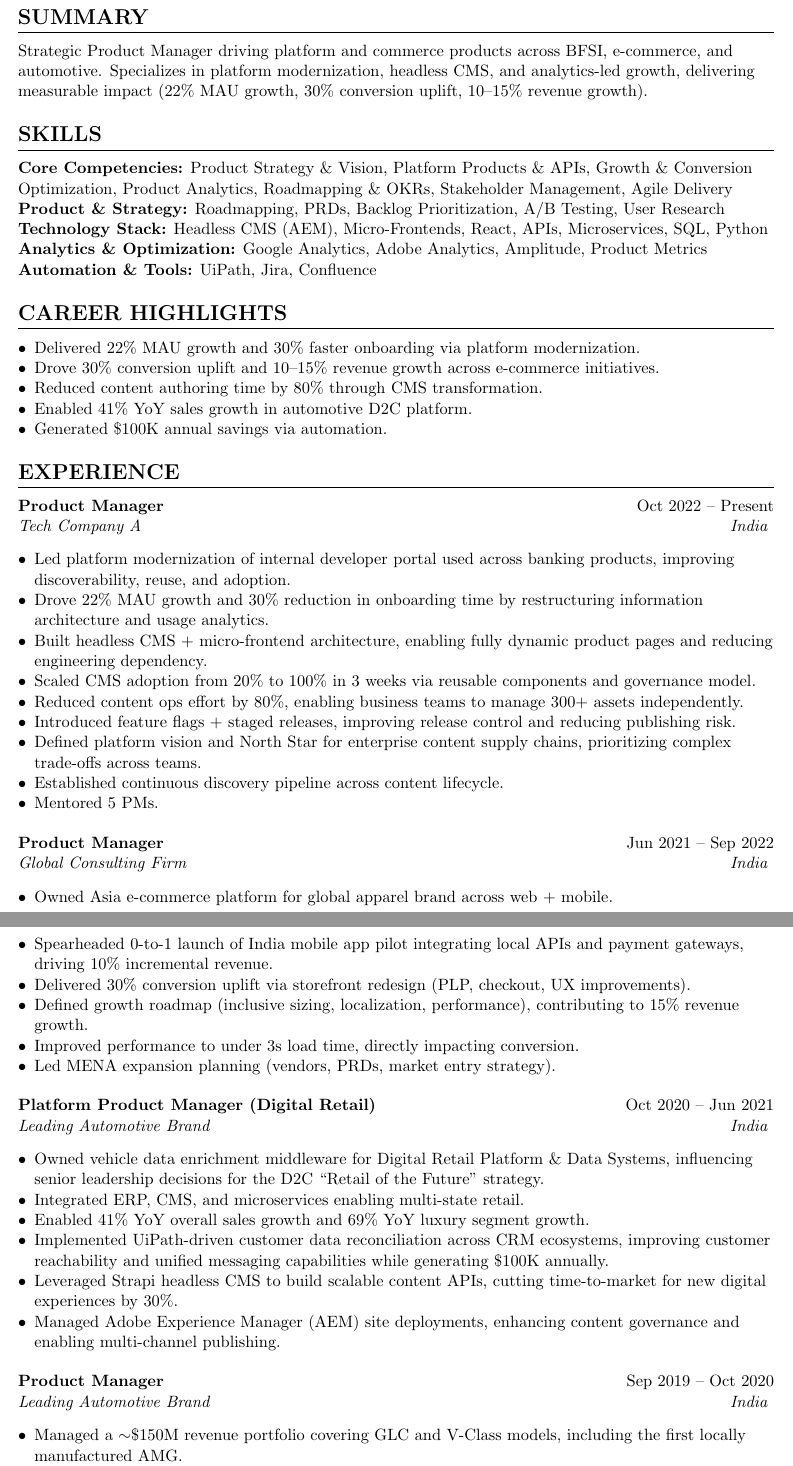
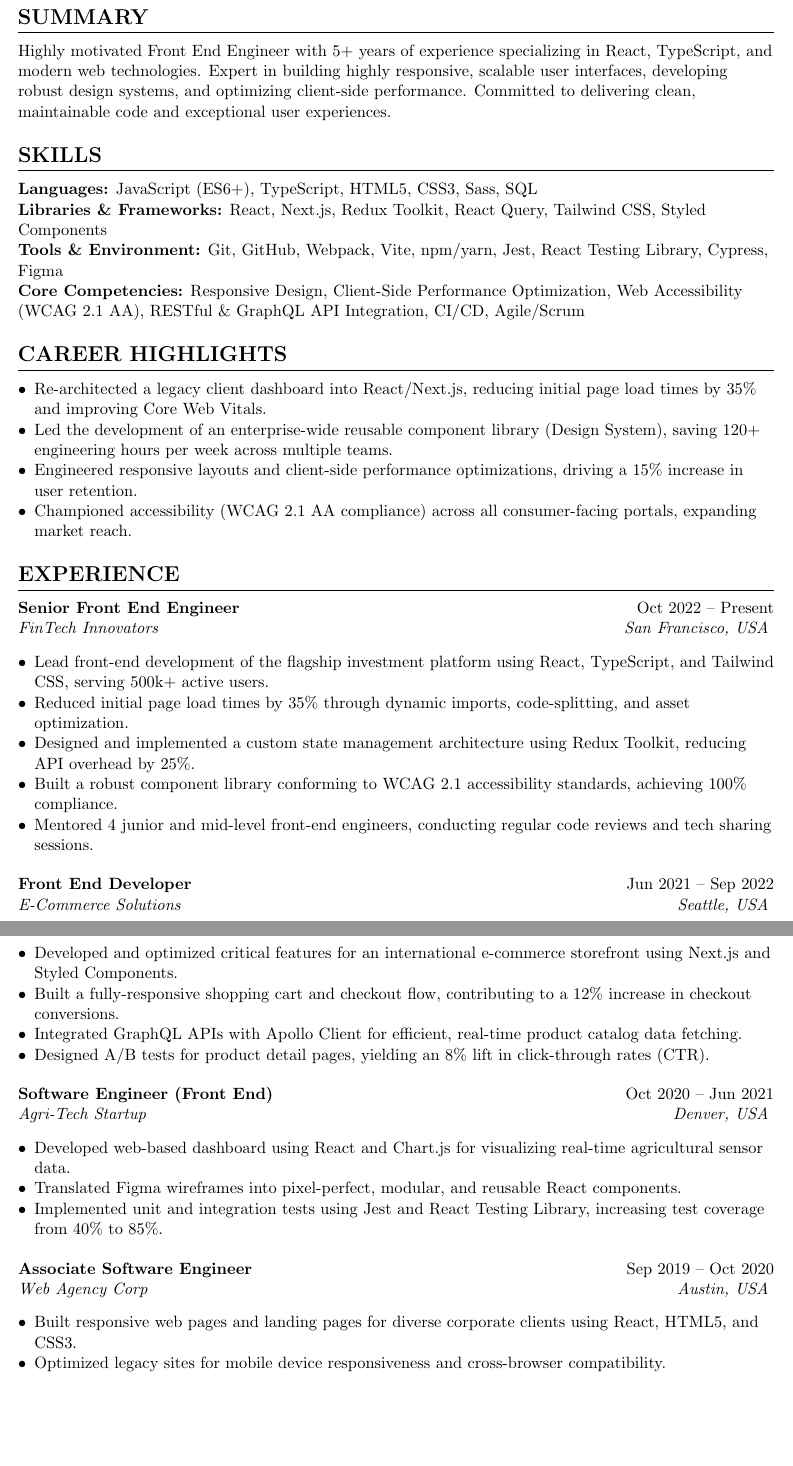
Before and after one commit to rohitpadmanabhan/latex-resume-template, a LaTeX CV (resume.tex, which reads sections/experience.tex, sections/highlights.tex, sections/skills.tex): two parts of pages 1 and 2 of 3 before the commit and two parts of pages 1 and 2 of 2 after it, joined at a grey line, cut so that both start at the same text, the shorter picture padded with empty space. Compiled offline with pdfLaTeX.

Commit message:
feat: customize resume for John Doe, Front End React Engineer

```diff
--- a/sections/experience.tex
+++ b/sections/experience.tex
@@ -1,47 +1,37 @@
 \section{Experience}
 
-\experienceitem{Product Manager}{Oct 2022 -- Present}{Tech Company A}{India}
+\experienceitem{Senior Front End Engineer}{Oct 2022 -- Present}{FinTech Innovators}{San Francisco, USA}
 \begin{itemize}[leftmargin=*, noitemsep]
-    \item Led platform modernization of internal developer portal used across banking products, improving discoverability, reuse, and adoption.
-    \item Drove 22\% MAU growth and 30\% reduction in onboarding time by restructuring information architecture and usage analytics.
-    \item Built headless CMS + micro-frontend architecture, enabling fully dynamic product pages and reducing engineering dependency.
-    \item Scaled CMS adoption from 20\% to 100\% in 3 weeks via reusable components and governance model.
-    \item Reduced content ops effort by 80\%, enabling business teams to manage 300+ assets independently.
-    \item Introduced feature flags + staged releases, improving release control and reducing publishing risk.
-    \item Defined platform vision and North Star for enterprise content supply chains, prioritizing complex trade-offs across teams.
-    \item Established continuous discovery pipeline across content lifecycle.
-    \item Mentored 5 PMs.
+    \item Lead front-end development of the flagship investment platform using React, TypeScript, and Tailwind CSS, serving 500k+ active users.
+    \item Reduced initial page load times by 35\% through dynamic imports, code-splitting, and asset optimization.
+    \item Designed and implemented a custom state management architecture using Redux Toolkit, reducing API overhead by 25\%.
+    \item Built a robust component library conforming to WCAG 2.1 accessibility standards, achieving 100\% compliance.
+    \item Mentored 4 junior and mid-level front-end engineers, conducting regular code reviews and tech sharing sessions.
 \end{itemize}
 
 \vspace{6pt}
 
-\experienceitem{Product Manager}{Jun 2021 -- Sep 2022}{Global Consulting Firm}{India}
+\experienceitem{Front End Developer}{Jun 2021 -- Sep 2022}{E-Commerce Solutions}{Seattle, USA}
 \begin{itemize}[leftmargin=*, noitemsep]
-    \item Owned Asia e-commerce platform for global apparel brand across web + mobile.
-    \item Spearheaded 0-to-1 launch of India mobile app pilot integrating local APIs and payment gateways, driving 10\% incremental revenue.
-    \item Delivered 30\% conversion uplift via storefront redesign (PLP, checkout, UX improvements).
-    \item Defined growth roadmap (inclusive sizing, localization, performance), contributing to 15\% revenue growth.
-    \item Improved performance to under 3s load time, directly impacting conversion.
-    \item Led MENA expansion planning (vendors, PRDs, market entry strategy).
+    \item Developed and optimized critical features for an international e-commerce storefront using Next.js and Styled Components.
+    \item Built a fully-responsive shopping cart and checkout flow, contributing to a 12\% increase in checkout conversions.
+    \item Integrated GraphQL APIs with Apollo Client for efficient, real-time product catalog data fetching.
+    \item Designed A/B tests for product detail pages, yielding an 8\% lift in click-through rates (CTR).
 \end{itemize}
 
 \vspace{6pt}
 
-\experienceitem{Platform Product Manager (Digital Retail)}{Oct 2020 -- Jun 2021}{Leading Automotive Brand}{India}
+\experienceitem{Software Engineer (Front End)}{Oct 2020 -- Jun 2021}{Agri-Tech Startup}{Denver, USA}
 \begin{itemize}[leftmargin=*, noitemsep]
-    \item Owned vehicle data enrichment middleware for Digital Retail Platform \& Data Systems, influencing senior leadership decisions for the D2C ``Retail of the Future'' strategy.
-    \item Integrated ERP, CMS, and microservices enabling multi-state retail.
-    \item Enabled 41\% YoY overall sales growth and 69\% YoY luxury segment growth.
-    \item Implemented UiPath-driven customer data reconciliation across CRM ecosystems, improving customer reachability and unified messaging capabilities while generating \$100K annually.
-    \item Leveraged Strapi headless CMS to build scalable content APIs, cutting time‑to‑market for new digital experiences by 30\%.
-    \item Managed Adobe Experience Manager (AEM) site deployments, enhancing content governance and enabling multi‑channel publishing.
+    \item Developed web-based dashboard using React and Chart.js for visualizing real-time agricultural sensor data.
+    \item Translated Figma wireframes into pixel-perfect, modular, and reusable React components.
+    \item Implemented unit and integration tests using Jest and React Testing Library, increasing test coverage from 40\% to 85\%.
 \end{itemize}
 
 \vspace{6pt}
 
-\experienceitem{Product Manager}{Sep 2019 -- Oct 2020}{Leading Automotive Brand}{India}
+\experienceitem{Associate Software Engineer}{Sep 2019 -- Oct 2020}{Web Agency Corp}{Austin, USA}
 \begin{itemize}[leftmargin=*, noitemsep]
-    \item Managed a $\sim$\$150M revenue portfolio covering GLC and V-Class models, including the first locally manufactured AMG.
-    \item Planned and executed new model launches, facelifts, and lifecycle updates, aligning volume planning with market trends.
-    \item Influenced executive leadership decisions on product introductions and lifecycle strategy for GLC and V-Class portfolios.
+    \item Built responsive web pages and landing pages for diverse corporate clients using React, HTML5, and CSS3.
+    \item Optimized legacy sites for mobile device responsiveness and cross-browser compatibility.
 \end{itemize}
--- a/sections/highlights.tex
+++ b/sections/highlights.tex
@@ -1,8 +1,7 @@
 \section{Career Highlights}
 \begin{itemize}[leftmargin=*, noitemsep]
-    \item Delivered 22\% MAU growth and 30\% faster onboarding via platform modernization.
-    \item Drove 30\% conversion uplift and 10--15\% revenue growth across e-commerce initiatives.
-    \item Reduced content authoring time by 80\% through CMS transformation.
-    \item Enabled 41\% YoY sales growth in automotive D2C platform.
-    \item Generated \$100K annual savings via automation.
+    \item Re-architected a legacy client dashboard into React/Next.js, reducing initial page load times by 35\% and improving Core Web Vitals.
+    \item Led the development of an enterprise-wide reusable component library (Design System), saving 120+ engineering hours per week across multiple teams.
+    \item Engineered responsive layouts and client-side performance optimizations, driving a 15\% increase in user retention.
+    \item Championed accessibility (WCAG 2.1 AA compliance) across all consumer-facing portals, expanding market reach.
 \end{itemize}
--- a/sections/skills.tex
+++ b/sections/skills.tex
@@ -1,6 +1,5 @@
 \section{Skills}
-\textbf{Core Competencies:} Product Strategy \& Vision, Platform Products \& APIs, Growth \& Conversion Optimization, Product Analytics, Roadmapping \& OKRs, Stakeholder Management, Agile Delivery \\
-\textbf{Product \& Strategy:} Roadmapping, PRDs, Backlog Prioritization, A/B Testing, User Research \\
-\textbf{Technology Stack:} Headless CMS (AEM), Micro-Frontends, React, APIs, Microservices, SQL, Python \\
-\textbf{Analytics \& Optimization:} Google Analytics, Adobe Analytics, Amplitude, Product Metrics \\
-\textbf{Automation \& Tools:} UiPath, Jira, Confluence
+\textbf{Languages:} JavaScript (ES6+), TypeScript, HTML5, CSS3, Sass, SQL \\
+\textbf{Libraries \& Frameworks:} React, Next.js, Redux Toolkit, React Query, Tailwind CSS, Styled Components \\
+\textbf{Tools \& Environment:} Git, GitHub, Webpack, Vite, npm/yarn, Jest, React Testing Library, Cypress, Figma \\
+\textbf{Core Competencies:} Responsive Design, Client-Side Performance Optimization, Web Accessibility (WCAG 2.1 AA), RESTful \& GraphQL API Integration, CI/CD, Agile/Scrum
--- a/sections/summary.tex
+++ b/sections/summary.tex
@@ -1,2 +1,2 @@
 \section{Summary}
-Strategic Product Manager driving platform and commerce products across BFSI, e-commerce, and automotive. Specializes in platform modernization, headless CMS, and analytics-led growth, delivering measurable impact (22\% MAU growth, 30\% conversion uplift, 10--15\% revenue growth).
+Highly motivated Front End Engineer with 5+ years of experience specializing in React, TypeScript, and modern web technologies. Expert in building highly responsive, scalable user interfaces, developing robust design systems, and optimizing client-side performance. Committed to delivering clean, maintainable code and exceptional user experiences.
```
Also changed, not shown: resume.tex (+3 -3 lines), sections/additional.tex (+3 -3 lines), sections/certifications.tex (+2 -1 lines), sections/education.tex (+1 -5 lines), resume.pdf, sections/experience.tex (17 more changed lines).
